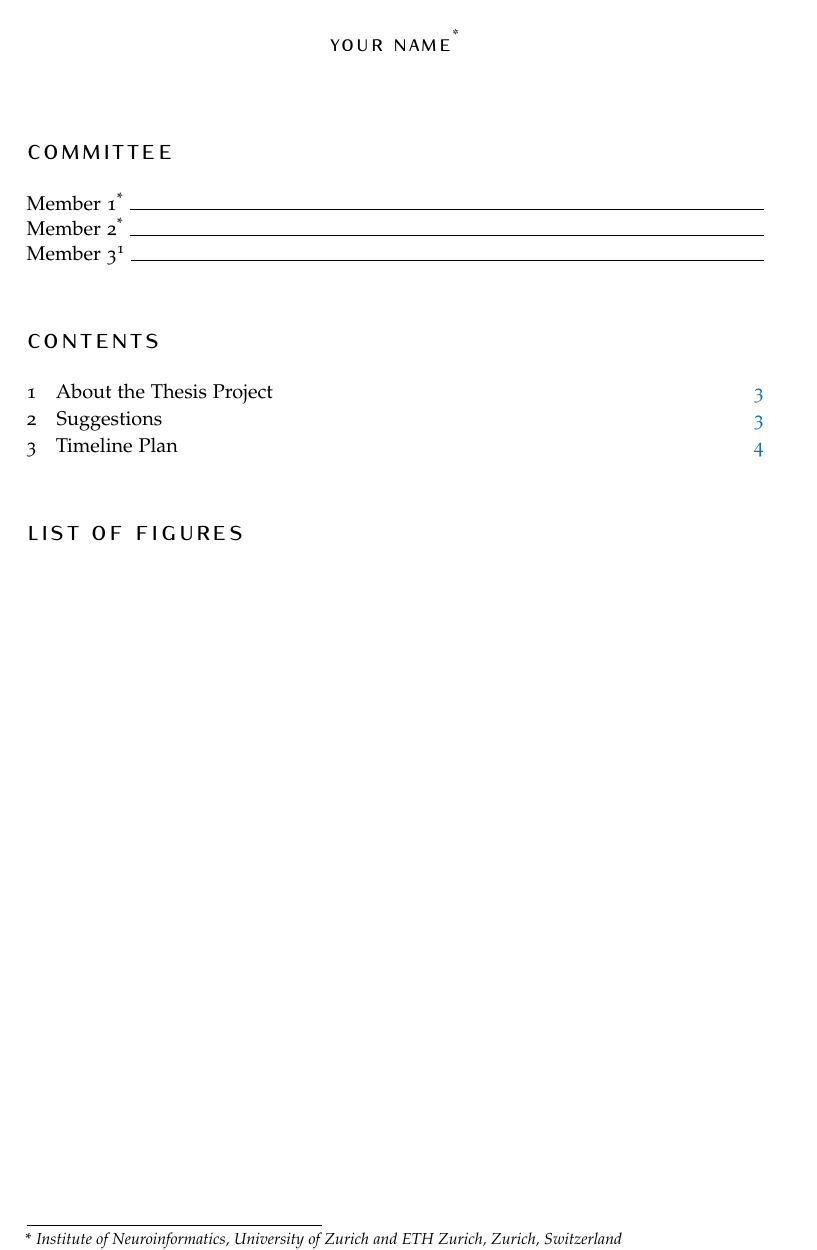
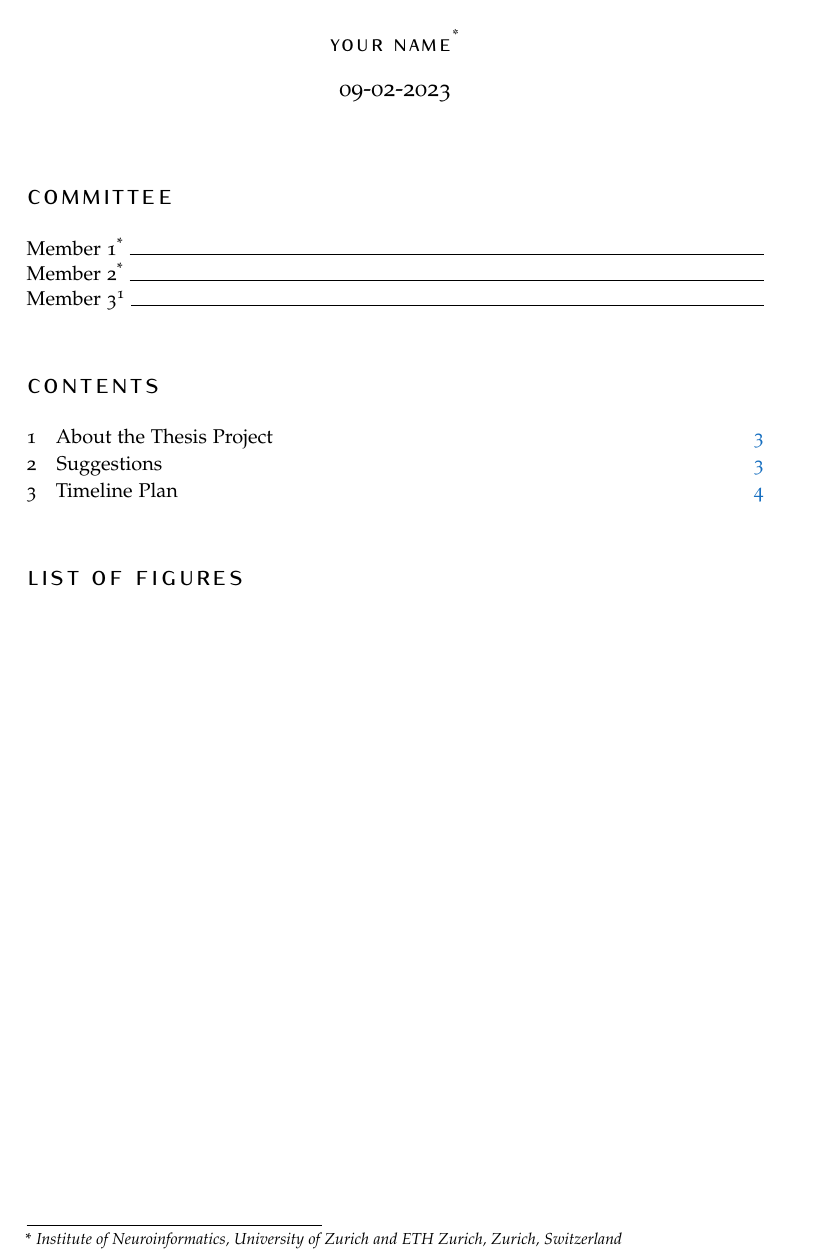
Before and after one commit to ssinhaleite/committee-meeting-report-template, a LaTeX document (committee_meeting_report.tex): part of page 2 of 4, cut so that both start at the same text. Compiled offline with pdfLaTeX.

Commit message:
Make it obvious that date is mandatory and
update README instructions

```diff
--- a/committee_meeting_report.tex
+++ b/committee_meeting_report.tex
@@ -41,7 +41,7 @@ headinclude,footinclude, % Extra spacing for the header and footer
 \author{\spacedlowsmallcaps{Your name\textsuperscript{*}}} % The PhD Candidate - affiliations need to be specified in the AUTHOR AFFILIATIONS block
 
 
-\date{} % An optional date to appear under the author(s)
+\date{09-02-2023} % Date is mandatory for committee report at MNF
 
 %----------------------------------------------------------------------------------------
 
```
Also changed, not shown: README.md, final/committee_meeting_report.pdf.
